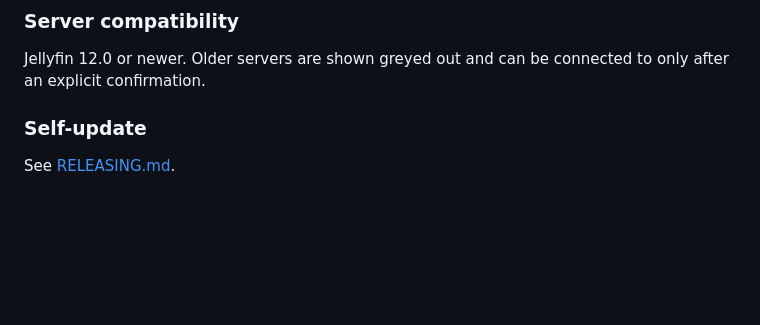
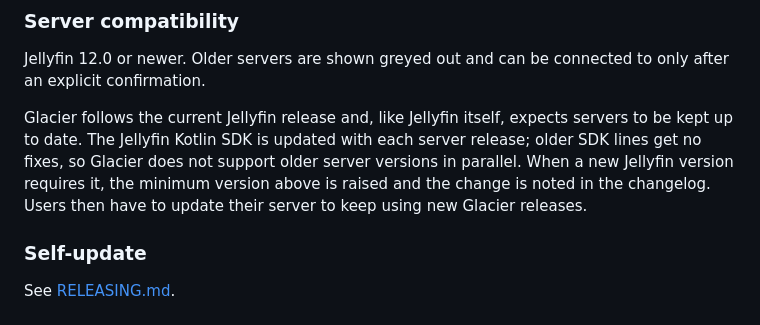
Before and after one commit to Glacier-Jellyfin/glacier-androidtv, a Markdown page: docs/ARCHITECTURE.md, the part around the change. GitHub-like rendering; blank space fills up the shorter version.

```diff
--- a/docs/ARCHITECTURE.md
+++ b/docs/ARCHITECTURE.md
@@ -70,6 +70,14 @@ unknown fields and hides Seerr results quietly when anything fails.
 Jellyfin 12.0 or newer. Older servers are shown greyed out and can be
 connected to only after an explicit confirmation.
 
+Glacier follows the current Jellyfin release and, like Jellyfin itself,
+expects servers to be kept up to date. The Jellyfin Kotlin SDK is updated
+with each server release; older SDK lines get no fixes, so Glacier does not
+support older server versions in parallel. When a new Jellyfin version
+requires it, the minimum version above is raised and the change is noted in
+the changelog. Users then have to update their server to keep using new
+Glacier releases.
+
 ### Self-update
 
 See [RELEASING.md](RELEASING.md#how-the-app-updates-itself).
```
Also changed, not shown: docs/RELEASING.md (+12 -0 lines).
